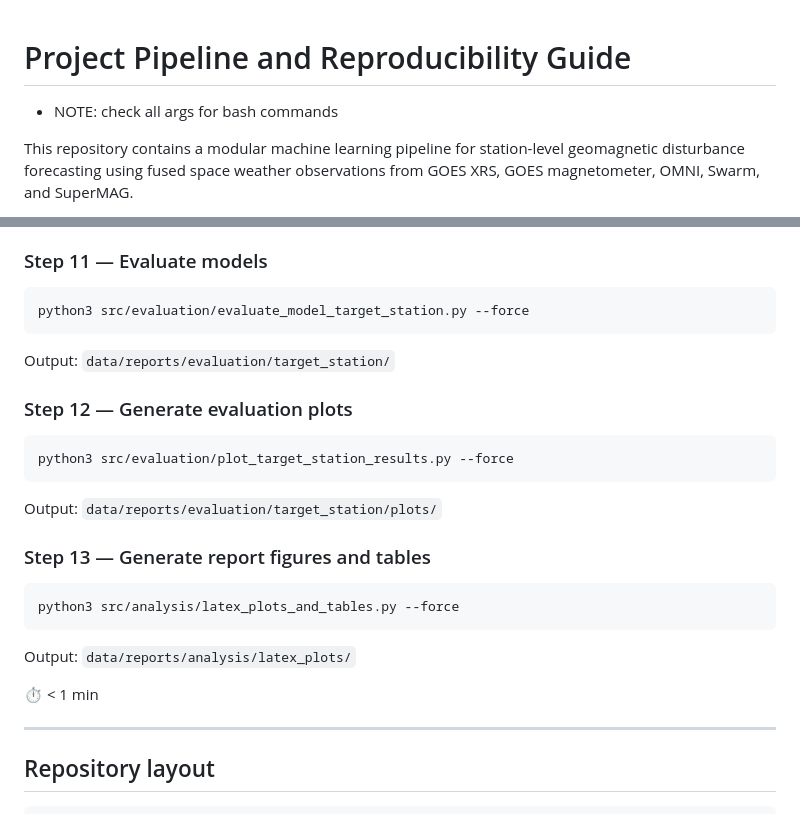
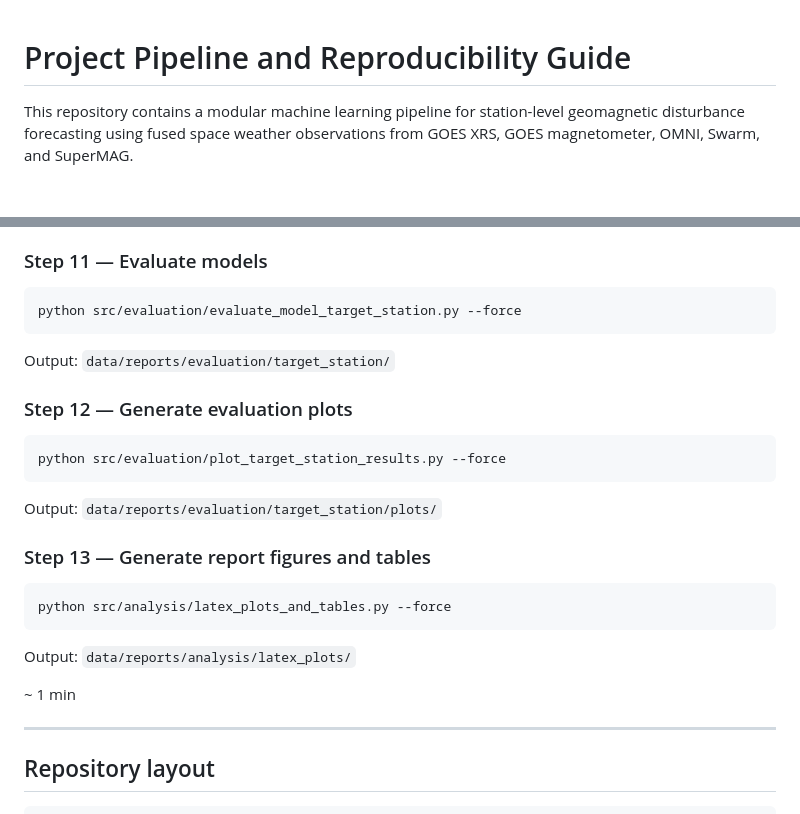
Before and after one commit to scotty-ucsd/gic_forecasting, a Markdown page: README.md, 2 parts joined by grey strips. GitHub-like rendering; blank space fills up the shorter version.

````diff
--- a/README.md
+++ b/README.md
@@ -1,6 +1,5 @@
 # Project Pipeline and Reproducibility Guide
 
-* NOTE: check all args for bash commands
 
 This repository contains a modular machine learning pipeline for station-level geomagnetic disturbance forecasting using fused space weather observations from GOES XRS, GOES magnetometer, OMNI, Swarm, and SuperMAG.
 
@@ -333,7 +339,7 @@ python3 src/models/classification/lstm_classifier.py \
 ### Step 11 — Evaluate models
 
 ```bash
-python3 src/evaluation/evaluate_model_target_station.py --force
+python src/evaluation/evaluate_model_target_station.py --force
 ```
 
 Output: `data/reports/evaluation/target_station/`
@@ -341,7 +347,7 @@ Output: `data/reports/evaluation/target_station/`
 ### Step 12 — Generate evaluation plots
 
 ```bash
-python3 src/evaluation/plot_target_station_results.py --force
+python src/evaluation/plot_target_station_results.py --force
 ```
 
 Output: `data/reports/evaluation/target_station/plots/`
@@ -349,12 +355,12 @@ Output: `data/reports/evaluation/target_station/plots/`
 ### Step 13 — Generate report figures and tables
 
 ```bash
-python3 src/analysis/latex_plots_and_tables.py --force
+python src/analysis/latex_plots_and_tables.py --force
 ```
 
 Output: `data/reports/analysis/latex_plots/`
 
-⏱ < 1 min
+~ 1 min
 
 ---
 
````
Also changed, not shown: other parts of README.md (+35 -28 lines).
